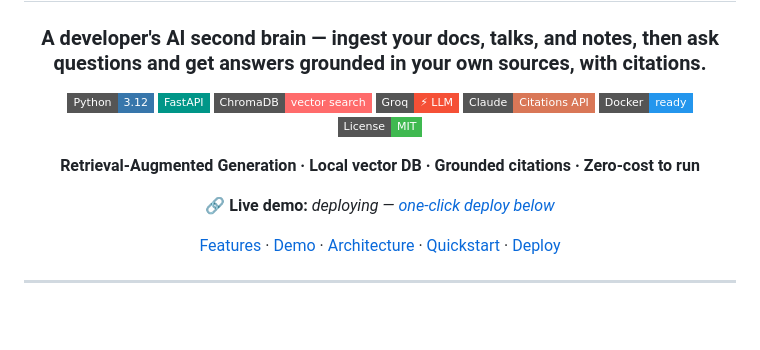
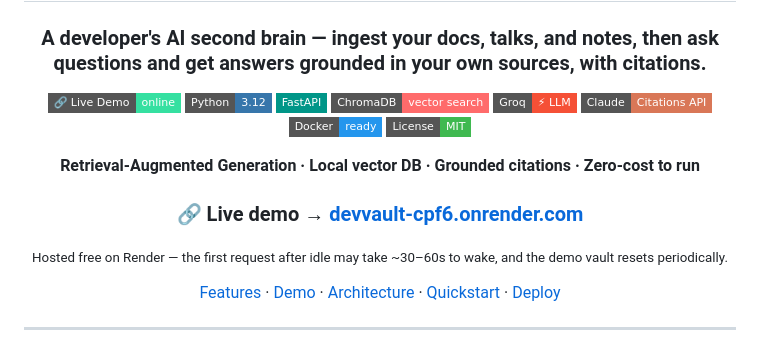
Before and after one commit to Subhajeevan/Devvault-, a Markdown page: README.md, the part around the change. Drawn GitHub-style; badges without logos; blank space fills up the shorter version.

Commit message:
Link live Render demo in README
Co-Authored-By: Claude Opus 4.8 <noreply@anthropic.com>

```diff
--- a/README.md
+++ b/README.md
@@ -4,6 +4,7 @@
 
 ### A developer's AI second brain — ingest your docs, talks, and notes, then ask questions and get answers **grounded in your own sources, with citations.**
 
+[![Live Demo](https://img.shields.io/badge/🔗_Live_Demo-online-35e0a1?style=flat-square)](https://devvault-cpf6.onrender.com)
 [![Python](https://img.shields.io/badge/Python-3.12-3776AB?style=flat-square&logo=python&logoColor=white)](https://www.python.org/)
 [![FastAPI](https://img.shields.io/badge/FastAPI-009688?style=flat-square&logo=fastapi&logoColor=white)](https://fastapi.tiangolo.com/)
 [![ChromaDB](https://img.shields.io/badge/ChromaDB-vector%20search-FF6B6B?style=flat-square)](https://www.trychroma.com/)
@@ -14,7 +15,9 @@
 
 **Retrieval-Augmented Generation · Local vector DB · Grounded citations · Zero-cost to run**
 
-🔗 **Live demo:** _deploying — [one-click deploy below](#️-deploy-free)_
+### 🔗 Live demo → **[devvault-cpf6.onrender.com](https://devvault-cpf6.onrender.com)**
+
+<sub>Hosted free on Render — the first request after idle may take ~30–60s to wake, and the demo vault resets periodically.</sub>
 
 [Features](#-features) · [Demo](#️-demo) · [Architecture](#️-architecture) · [Quickstart](#-quickstart) · [Deploy](#️-deploy-free)
 
```
